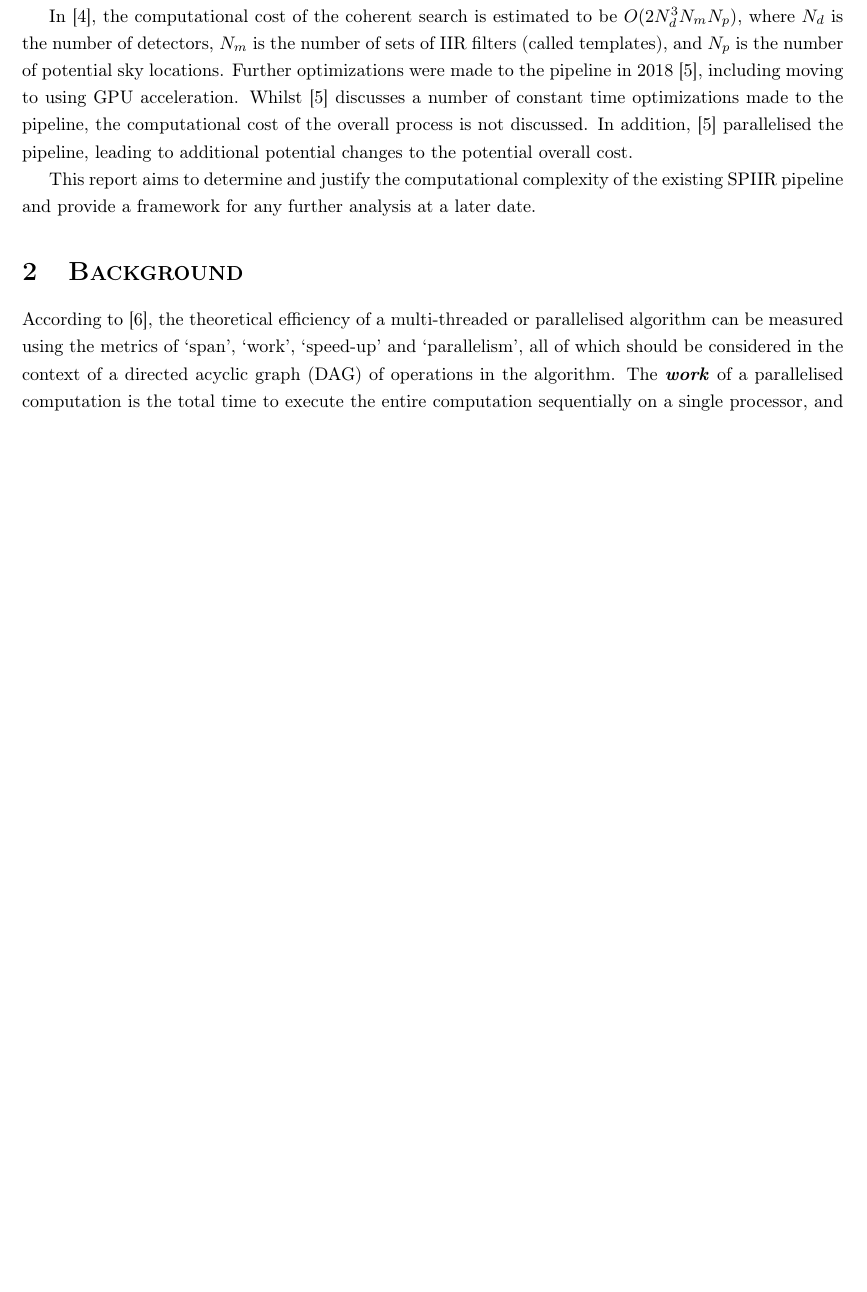
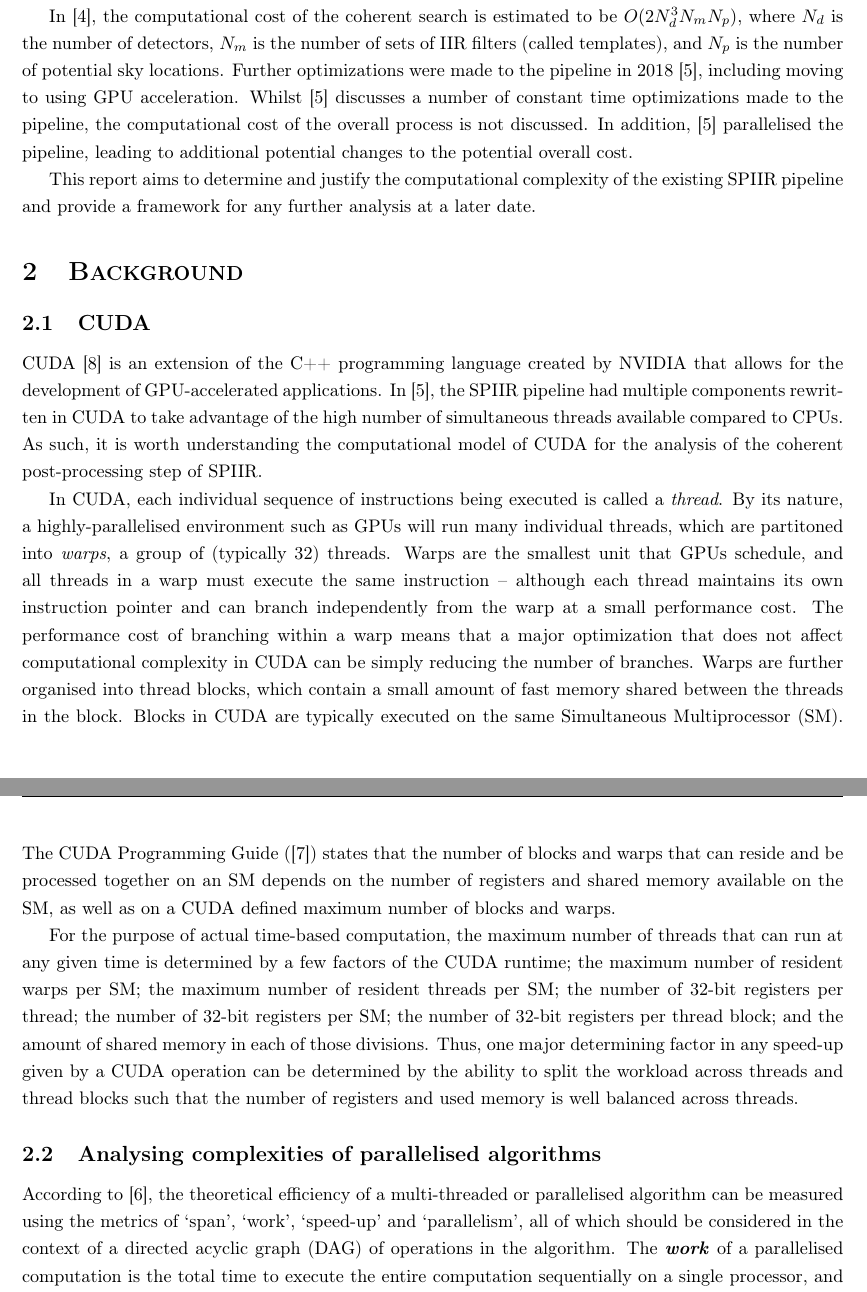
Before and after one commit to Tommoa/ozgrav-research, a LaTeX document (analysis/analysis.tex): part of page 3 of 9 before the commit and two parts of pages 3 and 4 of 10 after it, the two joined at a grey line, cut so that both start at the same text, the shorter picture padded with empty space. Compiled offline with pdfLaTeX.

Commit message:
Add CUDA section to analysis

```diff
--- a/analysis/analysis.tex
+++ b/analysis/analysis.tex
@@ -75,6 +75,25 @@ In addition, \cite{SPIIRGPU2018} parallelised the pipeline, leading to additiona
 This report aims to determine and justify the computational complexity of the existing SPIIR pipeline and provide a framework for any further analysis at a later date.
 
 \section{Background} \label{sec:background}
+
+\subsection{CUDA} \label{sec:back_cuda}
+
+CUDA \cite{CUDA} is an extension of the C++ programming language created by NVIDIA that allows for the development of GPU-accelerated applications.
+In \cite{SPIIRGPU2018}, the SPIIR pipeline had multiple components rewritten in CUDA to take advantage of the high number of simultaneous threads available compared to CPUs.
+As such, it is worth understanding the computational model of CUDA for the analysis of the coherent post-processing step of SPIIR.
+
+In CUDA, each individual sequence of instructions being executed is called a \textit{thread}.
+By its nature, a highly-parallelised environment such as GPUs will run many individual threads, which are partitoned into \textit{warps}, a group of (typically 32) threads.
+Warps are the smallest unit that GPUs schedule, and all threads in a warp must execute the same instruction -- although each thread maintains its own instruction pointer and can branch independently from the warp at a small performance cost.
+The performance cost of branching within a warp means that a major optimization that does not affect computational complexity in CUDA can be simply reducing the number of branches.
+Warps are further organised into thread blocks, which contain a small amount of fast memory shared between the threads in the block.
+Blocks in CUDA are typically executed on the same Simultaneous Multiprocessor (SM).
+The CUDA Programming Guide (\cite{CUDA_Guide}) states that the number of blocks and warps that can reside and be processed together on an SM depends on the number of registers and shared memory available on the SM, as well as on a CUDA defined maximum number of blocks and warps.
+
+For the purpose of actual time-based computation, the maximum number of threads that can run at any given time is determined by a few factors of the CUDA runtime; the maximum number of resident warps per SM; the maximum number of resident threads per SM; the number of 32-bit registers per thread; the number of 32-bit registers per SM; the number of 32-bit registers per thread block; and the amount of shared memory in each of those divisions.
+Thus, one major determining factor in any speed-up given by a CUDA operation can be determined by the ability to split the workload across threads and thread blocks such that the number of registers and used memory is well balanced across threads.
+
+\subsection{Analysing complexities of parallelised algorithms} \label{sec:back_par}
 
 According to \cite{CLRS}, the theoretical efficiency of a multi-threaded or parallelised algorithm can be measured using the metrics of `span', `work', `speed-up' and `parallelism', all of which should be considered in the context of a directed acyclic graph (DAG) of operations in the algorithm.
 The \textit{\textbf{work}} of a parallelised computation is the total time to execute the entire computation sequentially on a single processor, and can be found by summing the total work of every vertex in the DAG.
```
Also changed, not shown: analysis/bibliography.bib (+14 -0 lines), analysis/analysis.tex (3 more changed lines).
